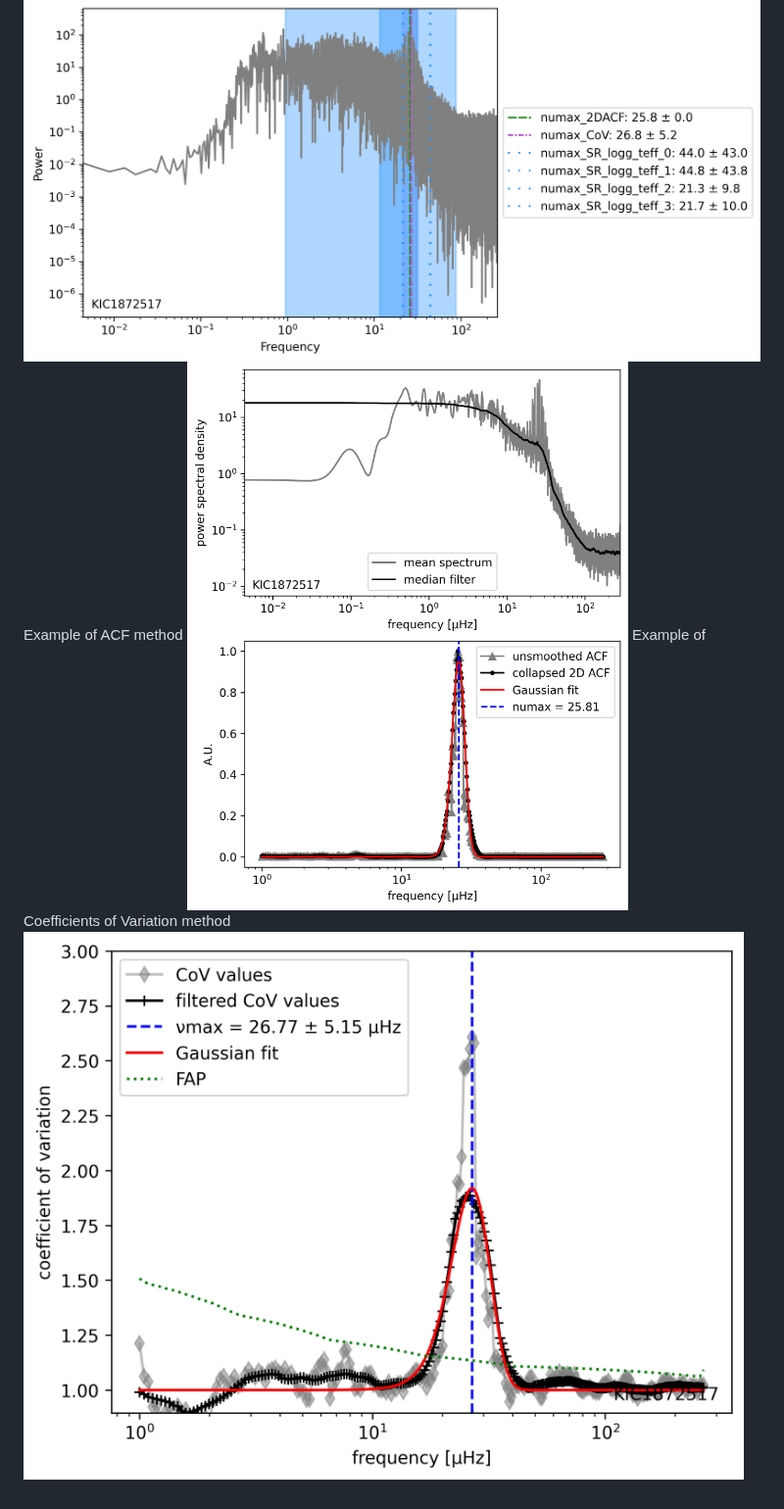
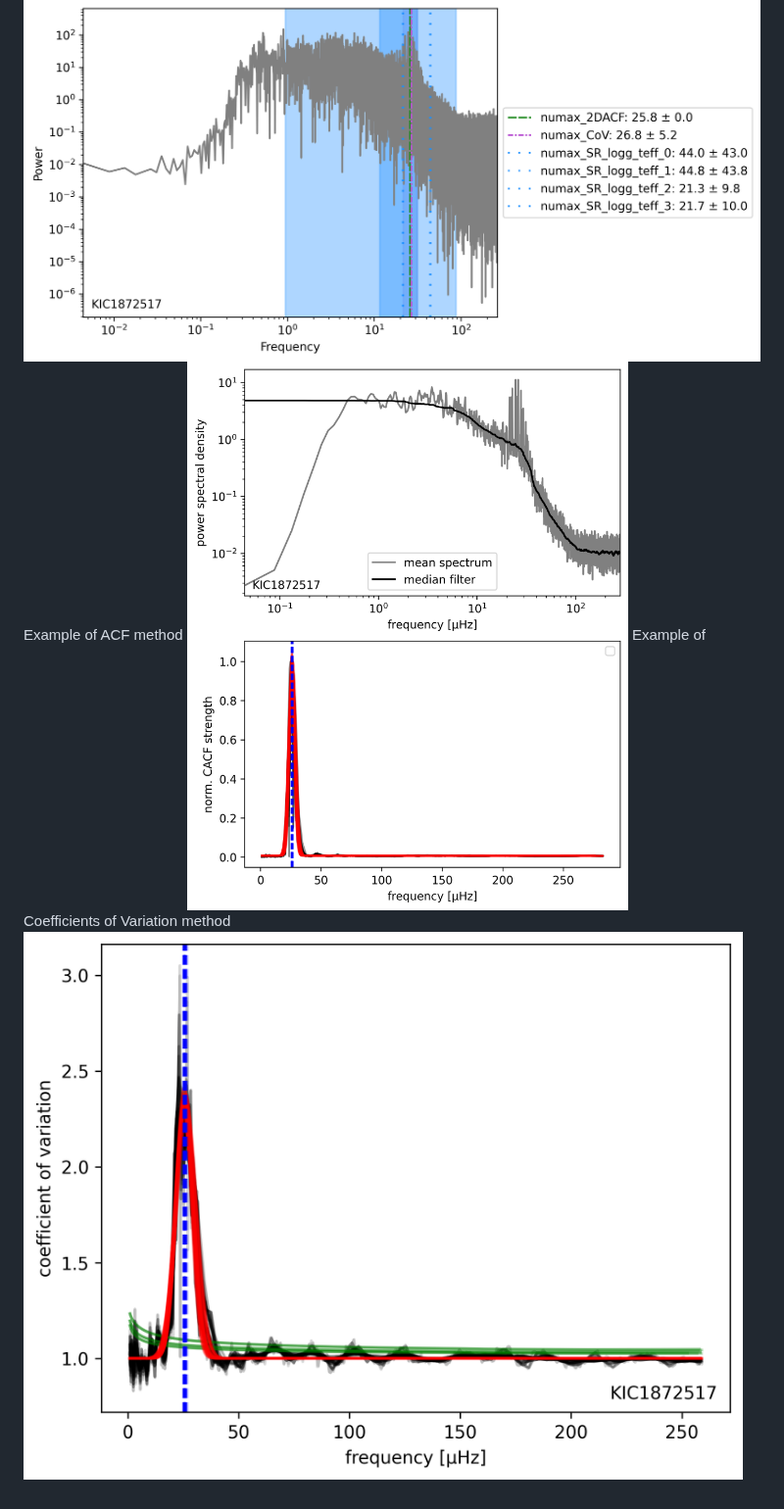
Before and after one commit to Johanneshj/numax_proxies, a Markdown page: README.md, the part around the change. Shown at 98% size. Drawn GitHub-style; pictures changed too: KIC1872517/figures/ACF.png, KIC1872517/figures/CoVs.png (added).

Commit message:
new figures

```diff
--- a/README.md
+++ b/README.md
@@ -53,4 +53,4 @@ Example of full spectrum with all numax estimates
 Example of ACF method
 ![Example of ACF method](KIC1872517/figures/ACF.png)
 Example of Coefficients of Variation method
-![Example of CoV method](KIC1872517/figures/CoVs_Bell.png)
+![Example of CoV method](KIC1872517/figures/CoVs.png)
```
Also changed, not shown: 1 other file.
